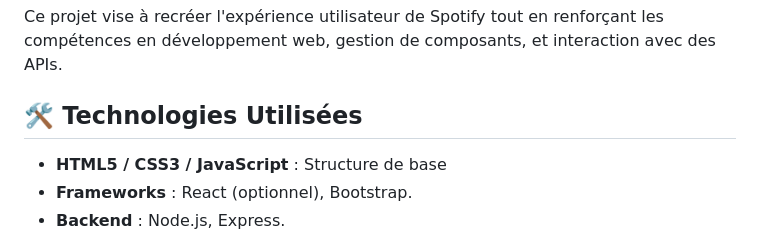
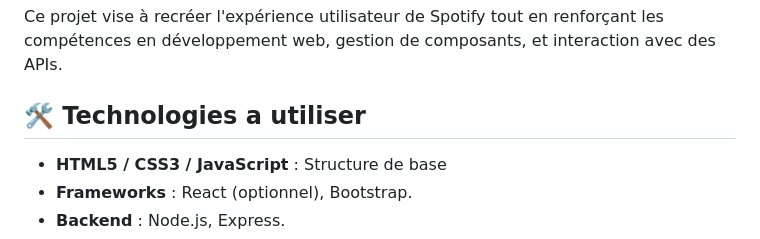
Before and after one commit to idrissdjassa/ProJect-Clone-Spotify, a Markdown page: README.md, the part around the change. Rendered like a GitHub page.

```diff
--- a/README.md
+++ b/README.md
@@ -7,7 +7,7 @@ Ce projet vise à recréer l'expérience utilisateur de Spotify tout en renforç
 
 
 
-## 🛠 Technologies Utilisées
+## 🛠 Technologies a utiliser
 
 - **HTML5 / CSS3 / JavaScript** : Structure  de base
 - **Frameworks** : React (optionnel), Bootstrap.
```
